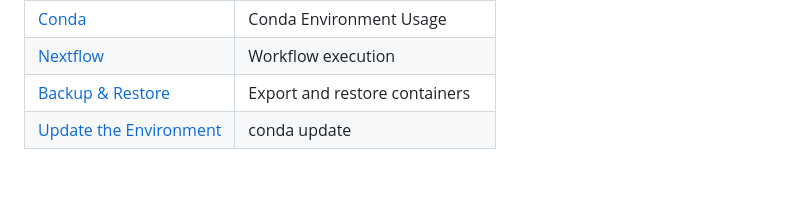
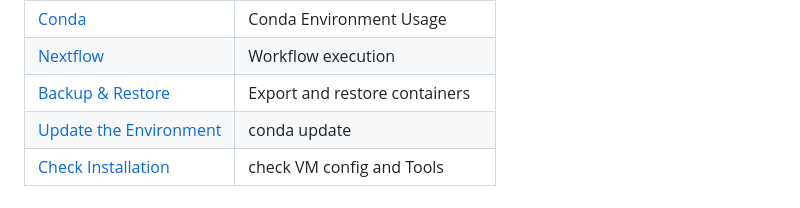
Before and after one commit to kmezhoud/Workshop_Portability, a Markdown page: README.md, the part around the change. Rendered like a GitHub page; blank space fills up the shorter version.

Commit message:
add check installation  doc

```diff
--- a/README.md
+++ b/README.md
@@ -41,6 +41,7 @@ This platform was designed to:
 | [Nextflow](docs/installation.md#running-nextflow-pipelines) | Workflow execution |
 | [Backup & Restore](docs/installation.md#backup-and-portability) | Export and restore containers |
 | [Update the Environment](docs/installation.md#updating-the-environment) | conda update |
+| [Check Installation](docs/check_installation.md) | check VM config and Tools |
 
 # Why Use System Containers Instead of Traditional Workstations?
 
```
Also changed, not shown: docs/check_installation.md (added, +119 -0 lines).
